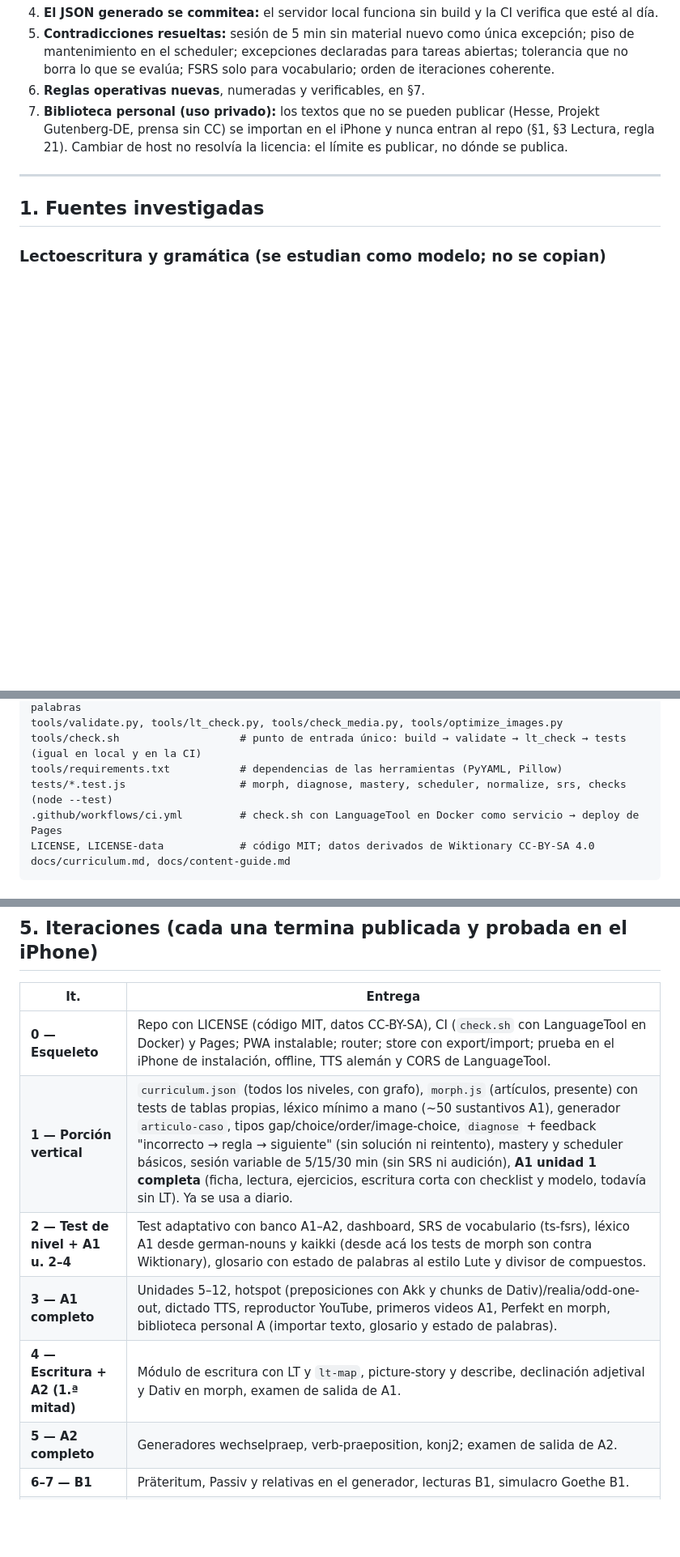
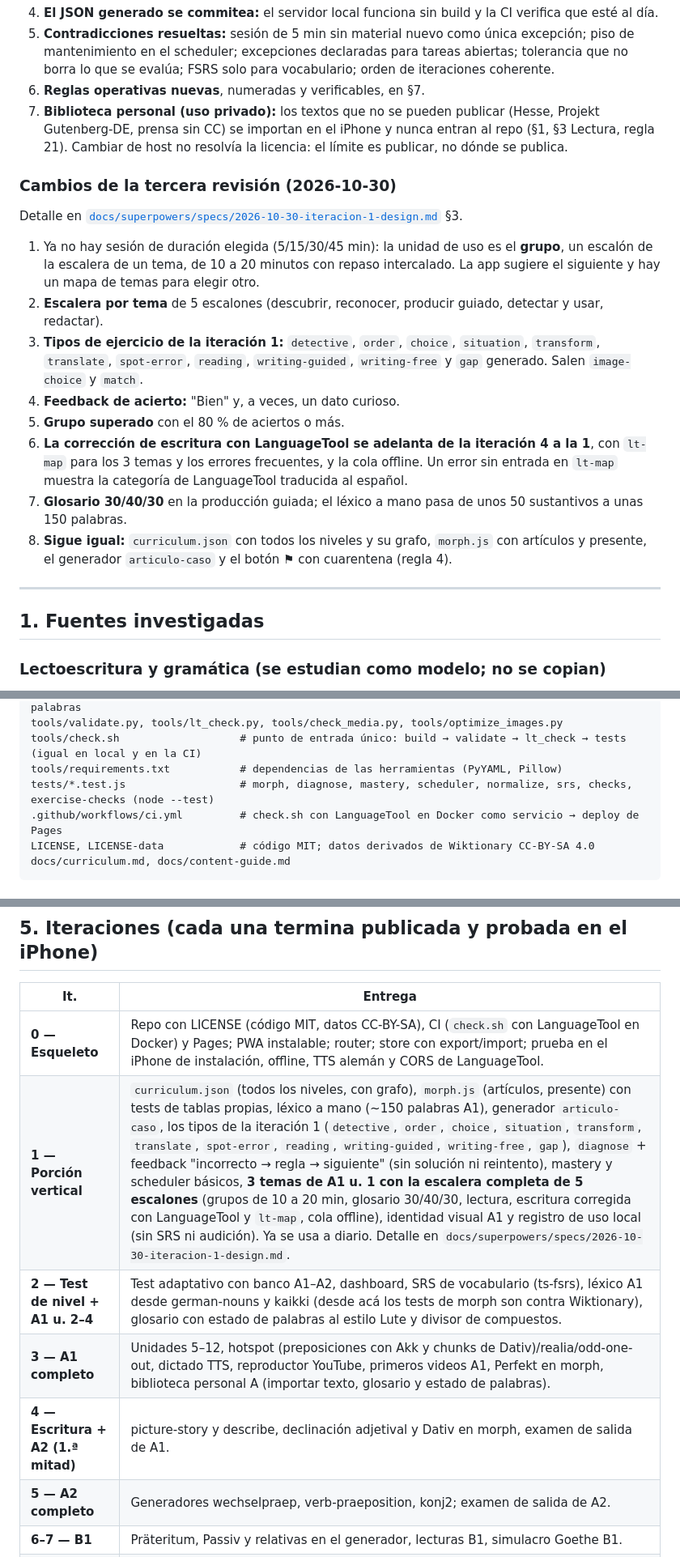
Before and after one commit to matiasbacalhau/DeutschLernen, a Markdown page: docs/PLAN.md, 3 parts joined by grey strips. Shown at 81% size. GitHub-like rendering; blank space fills up the shorter version.

```diff
--- a/docs/PLAN.md
+++ b/docs/PLAN.md
@@ -31,6 +31,17 @@ como extra, en audición con recursos gratuitos. Se usa en **iPhone** como PWA:
 5. **Contradicciones resueltas:** sesión de 5 min sin material nuevo como única excepción; piso de mantenimiento en el scheduler; excepciones declaradas para tareas abiertas; tolerancia que no borra lo que se evalúa; FSRS solo para vocabulario; orden de iteraciones coherente.
 6. **Reglas operativas nuevas**, numeradas y verificables, en §7.
 7. **Biblioteca personal (uso privado):** los textos que no se pueden publicar (Hesse, Projekt Gutenberg-DE, prensa sin CC) se importan en el iPhone y nunca entran al repo (§1, §3 Lectura, regla 21). Cambiar de host no resolvía la licencia: el límite es publicar, no dónde se publica.
+
+### Cambios de la tercera revisión (2026-10-30)
+Detalle en [`docs/superpowers/specs/2026-10-30-iteracion-1-design.md`](superpowers/specs/2026-10-30-iteracion-1-design.md) §3.
+1. Ya no hay sesión de duración elegida (5/15/30/45 min): la unidad de uso es el **grupo**, un escalón de la escalera de un tema, de 10 a 20 minutos con repaso intercalado. La app sugiere el siguiente y hay un mapa de temas para elegir otro.
+2. **Escalera por tema** de 5 escalones (descubrir, reconocer, producir guiado, detectar y usar, redactar).
+3. **Tipos de ejercicio de la iteración 1:** `detective`, `order`, `choice`, `situation`, `transform`, `translate`, `spot-error`, `reading`, `writing-guided`, `writing-free` y `gap` generado. Salen `image-choice` y `match`.
+4. **Feedback de acierto:** "Bien" y, a veces, un dato curioso.
+5. **Grupo superado** con el 80 % de aciertos o más.
+6. **La corrección de escritura con LanguageTool se adelanta de la iteración 4 a la 1**, con `lt-map` para los 3 temas y los errores frecuentes, y la cola offline. Un error sin entrada en `lt-map` muestra la categoría de LanguageTool traducida al español.
+7. **Glosario 30/40/30** en la producción guiada; el léxico a mano pasa de unos 50 sustantivos a unas 150 palabras.
+8. **Sigue igual:** `curriculum.json` con todos los niveles y su grafo, `morph.js` con artículos y presente, el generador `articulo-caso` y el botón ⚑ con cuarentena (regla 4).
 
 ---
 
@@ -188,7 +206,7 @@ tools/build_lexicon.py           # german-nouns + kaikki.org → léxico chico s
 tools/validate.py, tools/lt_check.py, tools/check_media.py, tools/optimize_images.py
 tools/check.sh                   # punto de entrada único: build → validate → lt_check → tests (igual en local y en la CI)
 tools/requirements.txt           # dependencias de las herramientas (PyYAML, Pillow)
-tests/*.test.js                  # morph, diagnose, mastery, scheduler, normalize, srs, checks (node --test)
+tests/*.test.js                  # morph, diagnose, mastery, scheduler, normalize, srs, checks, exercise-checks (node --test)
 .github/workflows/ci.yml         # check.sh con LanguageTool en Docker como servicio → deploy de Pages
 LICENSE, LICENSE-data            # código MIT; datos derivados de Wiktionary CC-BY-SA 4.0
 docs/curriculum.md, docs/content-guide.md
@@ -266,10 +281,10 @@ Banco de unos 15 ítems por nivel (gramática generada, lectura, realia, mini-di
 | It. | Entrega |
 |---|---|
 | **0 — Esqueleto** | Repo con LICENSE (código MIT, datos CC-BY-SA), CI (`check.sh` con LanguageTool en Docker) y Pages; PWA instalable; router; store con export/import; prueba en el iPhone de instalación, offline, TTS alemán y CORS de LanguageTool. |
-| **1 — Porción vertical** | `curriculum.json` (todos los niveles, con grafo), `morph.js` (artículos, presente) con tests de tablas propias, léxico mínimo a mano (~50 sustantivos A1), generador `articulo-caso`, tipos gap/choice/order/image-choice, `diagnose` + feedback "incorrecto → regla → siguiente" (sin solución ni reintento), mastery y scheduler básicos, sesión variable de 5/15/30 min (sin SRS ni audición), **A1 unidad 1 completa** (ficha, lectura, ejercicios, escritura corta con checklist y modelo, todavía sin LT). Ya se usa a diario. |
+| **1 — Porción vertical** | `curriculum.json` (todos los niveles, con grafo), `morph.js` (artículos, presente) con tests de tablas propias, léxico a mano (~150 palabras A1), generador `articulo-caso`, los tipos de la iteración 1 (`detective`, `order`, `choice`, `situation`, `transform`, `translate`, `spot-error`, `reading`, `writing-guided`, `writing-free`, `gap`), `diagnose` + feedback "incorrecto → regla → siguiente" (sin solución ni reintento), mastery y scheduler básicos, **3 temas de A1 u. 1 con la escalera completa de 5 escalones** (grupos de 10 a 20 min, glosario 30/40/30, lectura, escritura corregida con LanguageTool y `lt-map`, cola offline), identidad visual A1 y registro de uso local (sin SRS ni audición). Ya se usa a diario. Detalle en `docs/superpowers/specs/2026-10-30-iteracion-1-design.md`. |
 | **2 — Test de nivel + A1 u. 2–4** | Test adaptativo con banco A1–A2, dashboard, SRS de vocabulario (ts-fsrs), léxico A1 desde german-nouns y kaikki (desde acá los tests de morph son contra Wiktionary), glosario con estado de palabras al estilo Lute y divisor de compuestos. |
 | **3 — A1 completo** | Unidades 5–12, hotspot (preposiciones con Akk y chunks de Dativ)/realia/odd-one-out, dictado TTS, reproductor YouTube, primeros videos A1, Perfekt en morph, biblioteca personal A (importar texto, glosario y estado de palabras). |
-| **4 — Escritura + A2 (1.ª mitad)** | Módulo de escritura con LT y `lt-map`, picture-story y describe, declinación adjetival y Dativ en morph, examen de salida de A1. |
+| **4 — Escritura + A2 (1.ª mitad)** | picture-story y describe, declinación adjetival y Dativ en morph, examen de salida de A1. |
 | **5 — A2 completo** | Generadores wechselpraep, verb-praeposition, konj2; examen de salida de A2. |
 | **6–7 — B1** | Präteritum, Passiv y relativas en el generador, lecturas B1, simulacro Goethe B1. |
 | **8–9 — B2** | Textos auténticos (Wikipedia, prensa CC, dominio público; verificar si Thomas Mann ya está en Wikisource-DE), Erörterung, `chart`, Konj. I, simulacro B2, biblioteca personal B (`tools/pack_text.py` e importación de paquetes). |
```
Also changed, not shown: other parts of docs/PLAN.md (+22 -18 lines).
